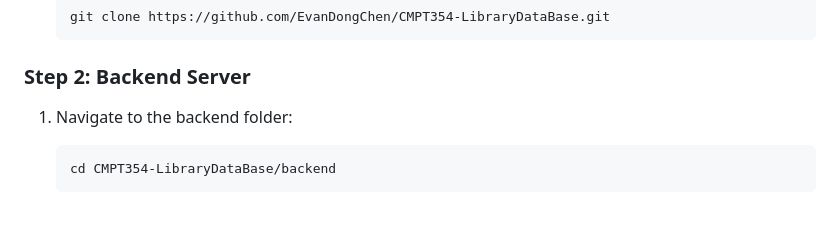
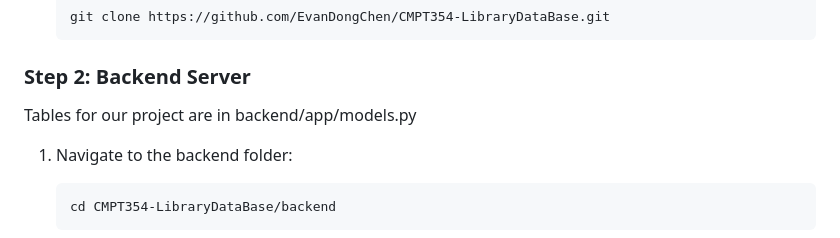
Before and after one commit to EvanDongChen/CMPT354-LibraryDataBase, a Markdown page: README.md, the part around the change. GitHub-like rendering; blank space fills up the shorter version.

Commit message:
Update README.md Table Location

````diff
--- a/README.md
+++ b/README.md
@@ -21,6 +21,9 @@ This project was created for **CMPT 354 - Spring 2025** Taught By **Dr. Eugenia
    ```
 
 ### Step 2: Backend Server
+
+Tables for our project are in backend/app/models.py
+
 1. Navigate to the backend folder:
    ```sh
    cd CMPT354-LibraryDataBase/backend
````
